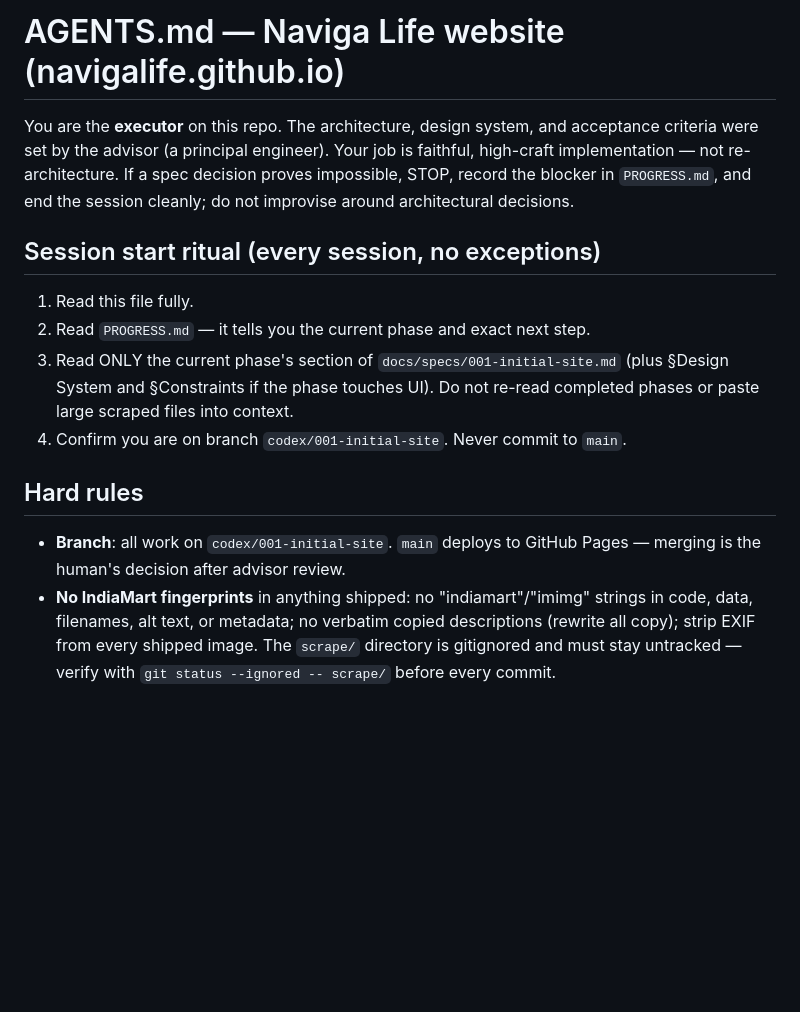
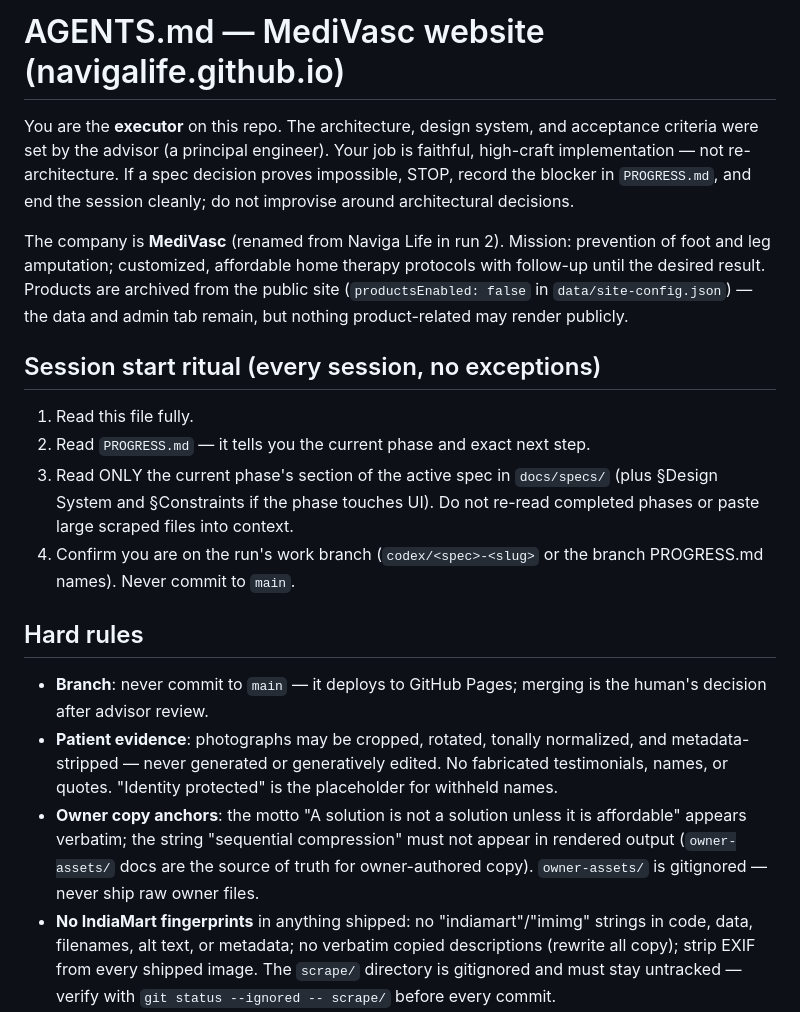
Before and after one commit to navigalife/navigalife.github.io, a Markdown page: AGENTS.md, the part around the change. GitHub-like rendering; blank space fills up the shorter version.

```diff
--- a/AGENTS.md
+++ b/AGENTS.md
@@ -1,4 +1,4 @@
-# AGENTS.md — Naviga Life website (navigalife.github.io)
+# AGENTS.md — MediVasc website (navigalife.github.io)
 
 You are the **executor** on this repo. The architecture, design system, and
 acceptance criteria were set by the advisor (a principal engineer). Your job is
@@ -6,19 +6,35 @@ faithful, high-craft implementation — not re-architecture. If a spec decision
 proves impossible, STOP, record the blocker in `PROGRESS.md`, and end the
 session cleanly; do not improvise around architectural decisions.
 
+The company is **MediVasc** (renamed from Naviga Life in run 2). Mission:
+prevention of foot and leg amputation; customized, affordable home therapy
+protocols with follow-up until the desired result. Products are archived from
+the public site (`productsEnabled: false` in `data/site-config.json`) — the
+data and admin tab remain, but nothing product-related may render publicly.
+
 ## Session start ritual (every session, no exceptions)
 
 1. Read this file fully.
 2. Read `PROGRESS.md` — it tells you the current phase and exact next step.
-3. Read ONLY the current phase's section of `docs/specs/001-initial-site.md`
+3. Read ONLY the current phase's section of the active spec in `docs/specs/`
    (plus §Design System and §Constraints if the phase touches UI). Do not
    re-read completed phases or paste large scraped files into context.
-4. Confirm you are on branch `codex/001-initial-site`. Never commit to `main`.
+4. Confirm you are on the run's work branch (`codex/<spec>-<slug>` or the
+   branch PROGRESS.md names). Never commit to `main`.
 
 ## Hard rules
 
-- **Branch**: all work on `codex/001-initial-site`. `main` deploys to GitHub
-  Pages — merging is the human's decision after advisor review.
+- **Branch**: never commit to `main` — it deploys to GitHub Pages; merging is
+  the human's decision after advisor review.
+- **Patient evidence**: photographs may be cropped, rotated, tonally
+  normalized, and metadata-stripped — never generated or generatively edited.
+  No fabricated testimonials, names, or quotes. "Identity protected" is the
+  placeholder for withheld names.
+- **Owner copy anchors**: the motto "A solution is not a solution unless it
+  is affordable" appears verbatim; the string "sequential compression" must
+  not appear in rendered output (`owner-assets/` docs are the source of
+  truth for owner-authored copy). `owner-assets/` is gitignored — never ship
+  raw owner files.
 - **No IndiaMart fingerprints** in anything shipped: no "indiamart"/"imimg"
   strings in code, data, filenames, alt text, or metadata; no verbatim copied
   descriptions (rewrite all copy); strip EXIF from every shipped image. The
```
Also changed, not shown: PROGRESS.md (+17 -0 lines), README.md (+77 -72 lines).
